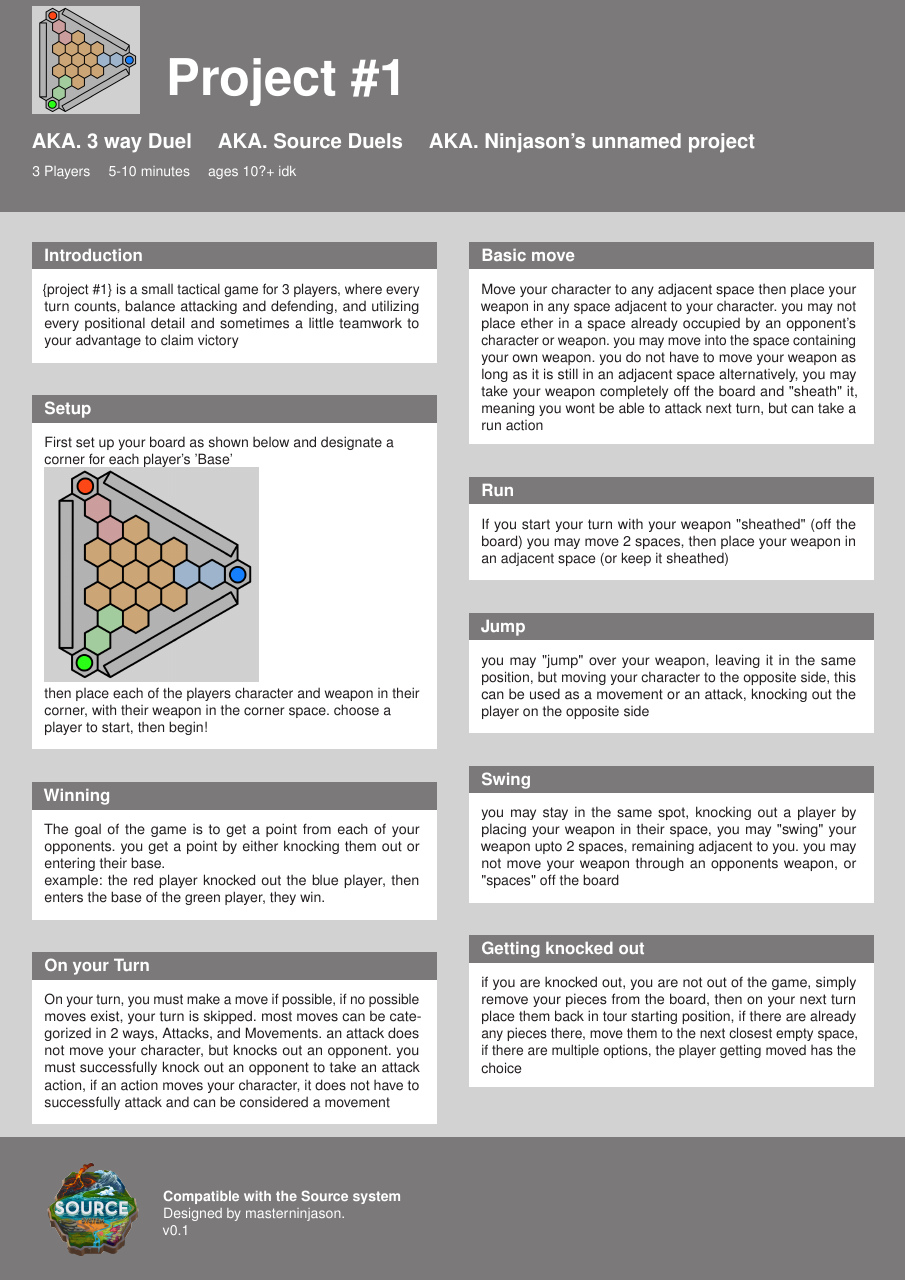
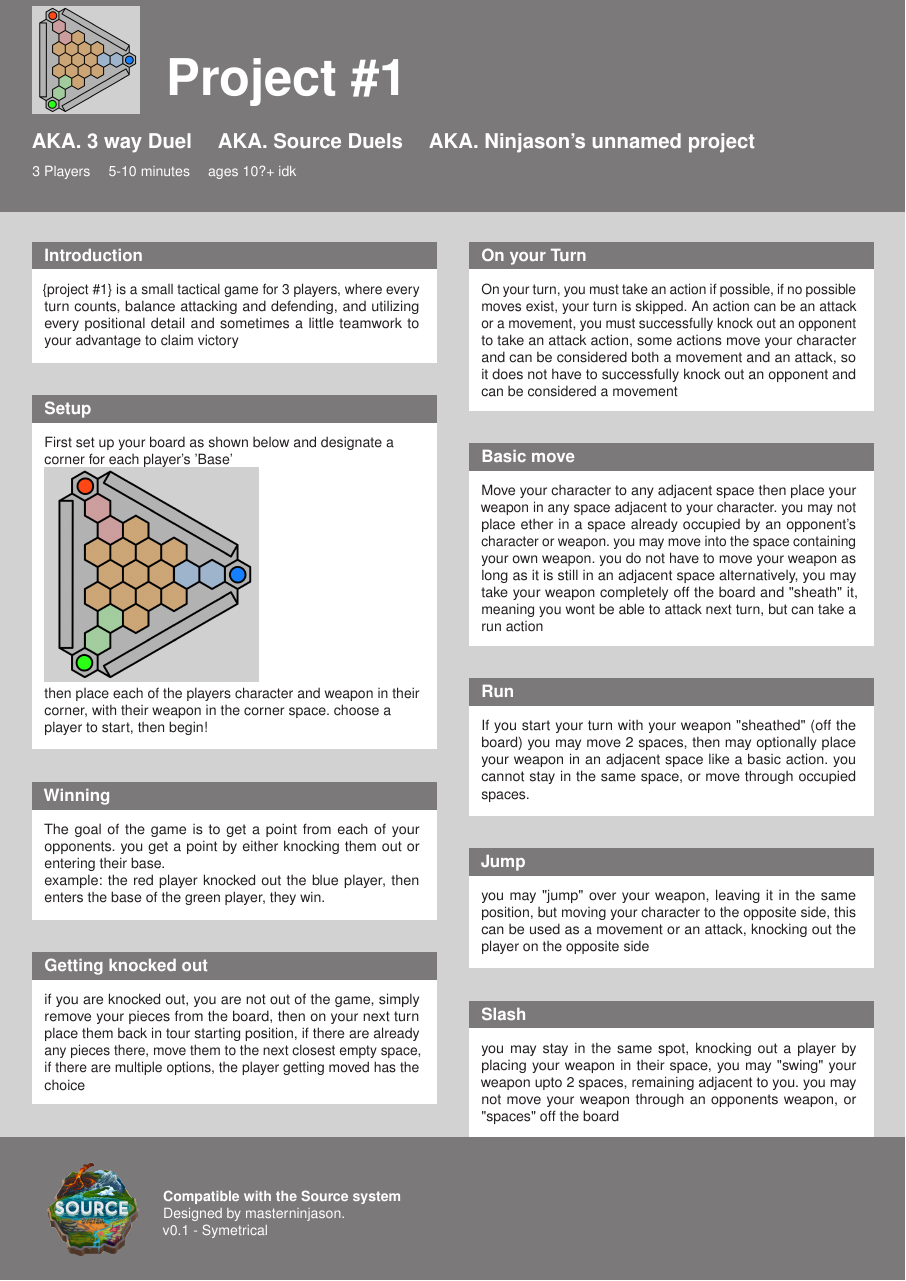
Before and after one commit to masterninjason/Project-1, a LaTeX poster (portrait.tex): the whole page. Compiled offline with pdfLaTeX.

Commit message:
Update portrait.tex

```diff
--- a/portrait.tex
+++ b/portrait.tex
@@ -74,15 +74,18 @@
         example: the red player knocked out the blue player, then enters the base of the green player, they win.
     \end{block}
 
-
-    \begin{block}{On your Turn}
-        On your turn, you must make a move if possible, if no possible moves exist, your turn is skipped. most moves can be categorized in 2 ways, Attacks, and Movements. an attack does not move your character, but knocks out an opponent. you must successfully knock out an opponent to take an attack action, if an action moves your character, it does not have to successfully attack and can be considered a movement
+    \begin{block}{Getting knocked out}
+        if you are knocked out, you are not out of the game, simply remove your pieces from the board, then on your next turn place them back in tour starting position, if there are already any pieces there, move them to the next closest empty space, if there are multiple options, the player getting moved has the choice
     \end{block}
 
 \end{column}
 
 
 \begin{column}{0.5\textwidth - 1.5cm}
+
+    \begin{block}{On your Turn}
+        On your turn, you must take an action if possible, if no possible moves exist, your turn is skipped. An action can be an attack or a movement, you must successfully knock out an opponent to take an attack action, some actions move your character and can be considered both a movement and an attack, so it does not have to successfully knock out an opponent and can be considered a movement
+    \end{block}
 
     \begin{block}{Basic move}
         Move your character to any adjacent space
@@ -94,7 +97,7 @@
     \end{block}
 
     \begin{block}{Run}
-        If you start your turn with your weapon "sheathed" (off the board) you may move 2 spaces, then place your weapon in an adjacent space (or keep it sheathed)
+        If you start your turn with your weapon "sheathed" (off the board) you may move 2 spaces, then may optionally place your weapon in an adjacent space like a basic action. you cannot stay in the same space, or move through occupied spaces.
     \end{block}
 
     \begin{block}{Jump}
@@ -102,14 +105,9 @@
         this can be used as a movement or an attack, knocking out the player on the opposite side
     \end{block}
 
-    \begin{block}{Swing}
+    \begin{block}{Slash}
         you may stay in the same spot, knocking out a player by placing your weapon in their space, you may "swing" your weapon upto 2 spaces, remaining adjacent to you. you may not move your weapon through an opponents weapon, or "spaces" off the board
     \end{block}
-
-    \begin{block}{Getting knocked out}
-        if you are knocked out, you are not out of the game, simply remove your pieces from the board, then on your next turn place them back in tour starting position, if there are already any pieces there, move them to the next closest empty space, if there are multiple options, the player getting moved has the choice
-    \end{block}
-
 
 \end{column}
 
@@ -124,7 +122,7 @@
     \\
     Designed by masterninjason.
     \\
-    v0.1
+    v0.1 - Symetrical
 \end{textblock}
 
 
```
